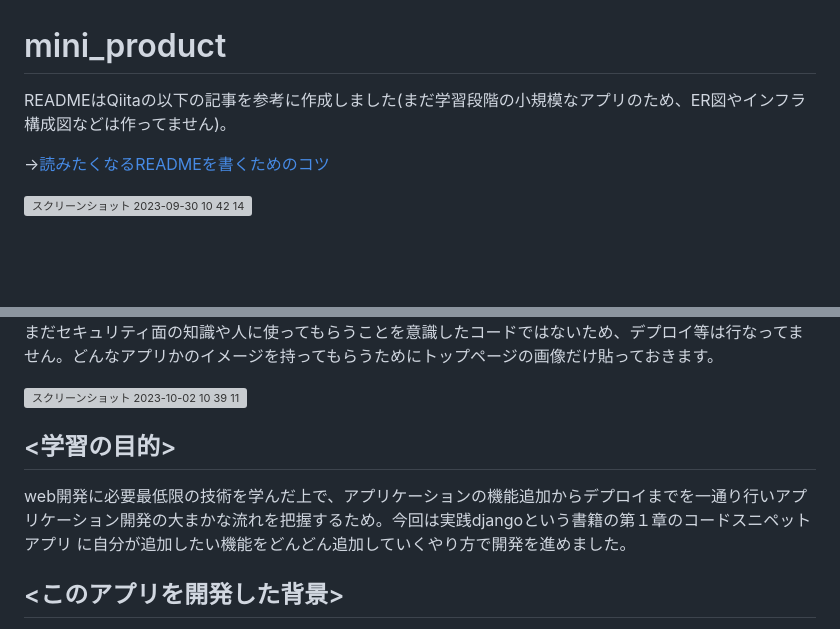
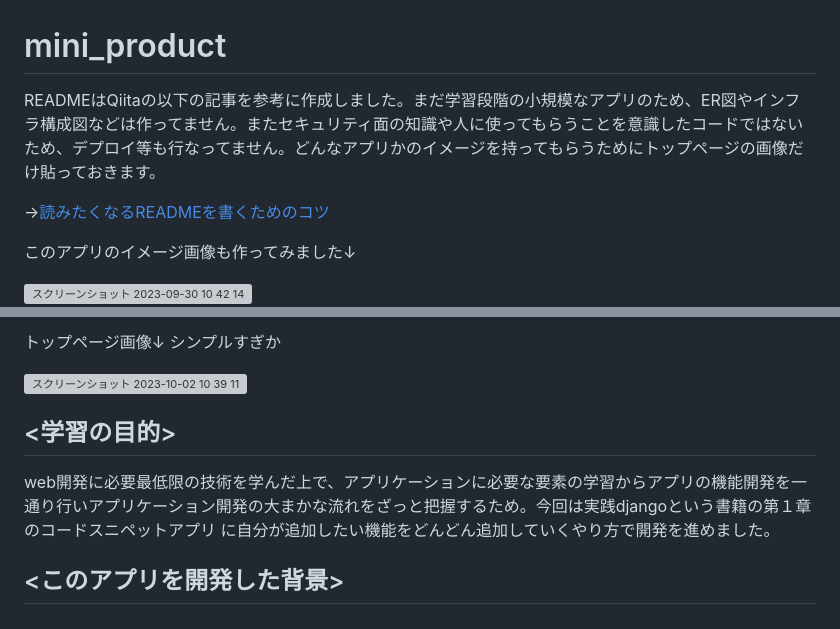
Before and after one commit to hirohiro-sys/mini_product, a Markdown page: README.md, 2 parts joined by grey strips. Rendered like a GitHub page; blank space fills up the shorter version; grey boxes are pictures that could not be loaded.

```diff
--- a/README.md
+++ b/README.md
@@ -1,9 +1,10 @@
 # mini_product
 
-READMEはQiitaの以下の記事を参考に作成しました(まだ学習段階の小規模なアプリのため、ER図やインフラ構成図などは作ってません)。
+READMEはQiitaの以下の記事を参考に作成しました。まだ学習段階の小規模なアプリのため、ER図やインフラ構成図などは作ってません。またセキュリティ面の知識や人に使ってもらうことを意識したコードではないため、デプロイ等も行なってません。どんなアプリかのイメージを持ってもらうためにトップページの画像だけ貼っておきます。
 
 →[読みたくなるREADMEを書くためのコツ](https://qiita.com/ren_ichinose/items/15b5a156ae43ea2b3425)
 
+このアプリのイメージ画像も作ってみました↓
 
 <img width="647" alt="スクリーンショット 2023-09-30 10 42 14" src="https://github.com/hirohiro-sys/mini_product/assets/126783940/709b4b99-45e3-45ea-bbf0-19bbd2173348">
 
@@ -10,11 +12,11 @@ READMEはQiitaの以下の記事を参考に作成しました(まだ学習段
 
-まだセキュリティ面の知識や人に使ってもらうことを意識したコードではないため、デプロイ等は行なってません。どんなアプリかのイメージを持ってもらうためにトップページの画像だけ貼っておきます。
+トップページ画像↓ シンプルすぎか
 
 <img width="1675" alt="スクリーンショット 2023-10-02 10 39 11" src="https://github.com/hirohiro-sys/mini_product/assets/126783940/8b567c77-d181-4d13-9779-d4a5df4894ce">
 
 
 ## <学習の目的>
-web開発に必要最低限の技術を学んだ上で、アプリケーションの機能追加からデプロイまでを一通り行いアプリケーション開発の大まかな流れを把握するため。今回は実践djangoという書籍の第１章のコードスニペットアプリ
+web開発に必要最低限の技術を学んだ上で、アプリケーションに必要な要素の学習からアプリの機能開発を一通り行いアプリケーション開発の大まかな流れをざっと把握するため。今回は実践djangoという書籍の第１章のコードスニペットアプリ
 に自分が追加したい機能をどんどん追加していくやり方で開発を進めました。
 
 ## <このアプリを開発した背景>
```
Also changed, not shown: other parts of README.md (+1 -0 lines).
